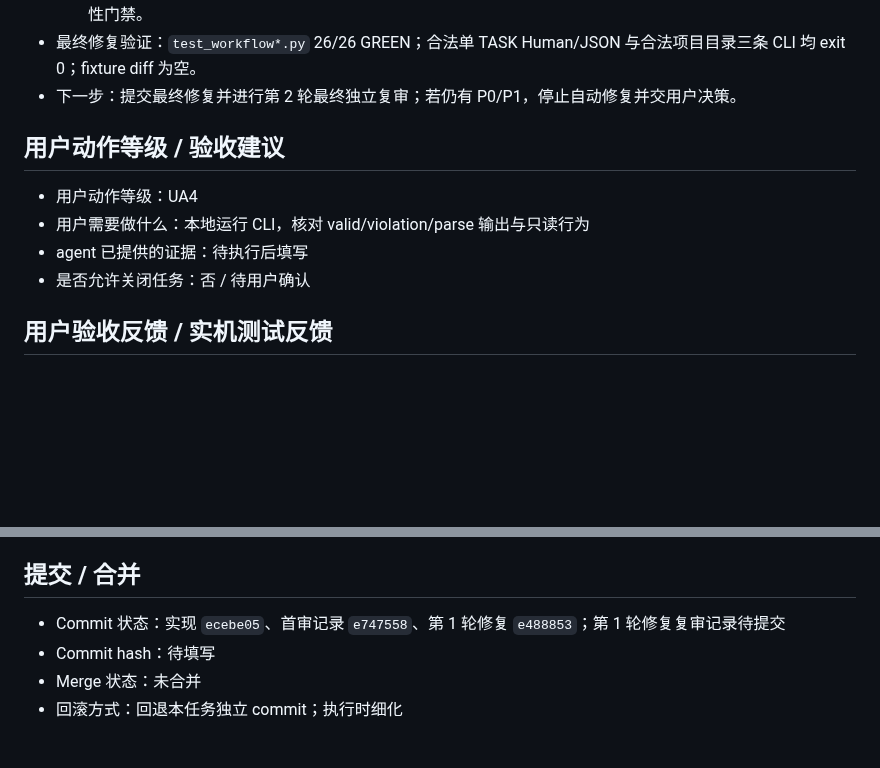
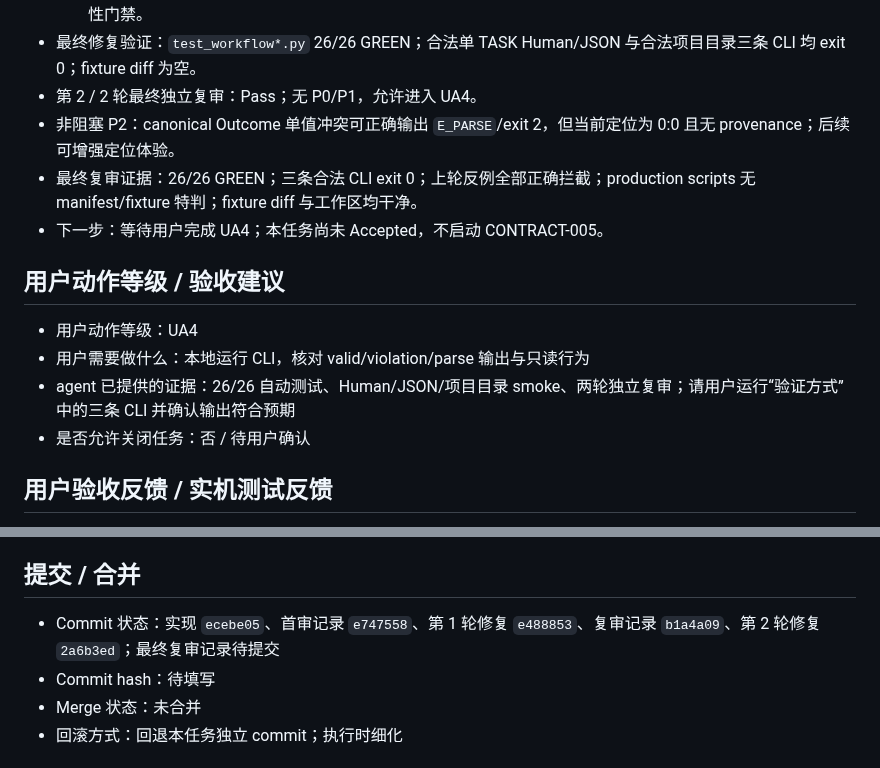
Before and after one commit to a-littlecat/ai-dev-flow, a Markdown page: docs/tasks/CONTRACT-004-workflow-lint-cli.md, 2 parts joined by grey strips. GitHub-like rendering; blank space fills up the shorter version.

Commit message:
docs: record CONTRACT-004 final review

```diff
--- a/docs/tasks/CONTRACT-004-workflow-lint-cli.md
+++ b/docs/tasks/CONTRACT-004-workflow-lint-cli.md
@@ -187,13 +187,16 @@ git diff --name-only
   3. `Base / Diff` 使用严格非空 grammar；canonical `Outcome` 单值字段重复且冲突输出 `E_PARSE`。
   4. 补齐 Pending/TBD、Not Required、非 UA7 Failed/Deferred、Passed authority 与 Markdown anchor 可定位性门禁。
 - 最终修复验证：`test_workflow*.py` 26/26 GREEN；合法单 TASK Human/JSON 与合法项目目录三条 CLI 均 exit 0；fixture diff 为空。
-- 下一步：提交最终修复并进行第 2 轮最终独立复审；若仍有 P0/P1，停止自动修复并交用户决策。
+- 第 2 / 2 轮最终独立复审：Pass；无 P0/P1，允许进入 UA4。
+- 非阻塞 P2：canonical Outcome 单值冲突可正确输出 `E_PARSE`/exit 2，但当前定位为 0:0 且无 provenance；后续可增强定位体验。
+- 最终复审证据：26/26 GREEN；三条合法 CLI exit 0；上轮反例全部正确拦截；production scripts 无 manifest/fixture 特判；fixture diff 与工作区均干净。
+- 下一步：等待用户完成 UA4；本任务尚未 Accepted，不启动 CONTRACT-005。
 
 ## 用户动作等级 / 验收建议
 
 - 用户动作等级：UA4
 - 用户需要做什么：本地运行 CLI，核对 valid/violation/parse 输出与只读行为
-- agent 已提供的证据：待执行后填写
+- agent 已提供的证据：26/26 自动测试、Human/JSON/项目目录 smoke、两轮独立复审；请用户运行“验证方式”中的三条 CLI 并确认输出符合预期
 - 是否允许关闭任务：否 / 待用户确认
 
 ## 用户验收反馈 / 实机测试反馈
@@ -211,7 +214,7 @@ git diff --name-only
 
 ## 提交 / 合并
 
-- Commit 状态：实现 `ecebe05`、首审记录 `e747558`、第 1 轮修复 `e488853`；第 1 轮修复复审记录待提交
+- Commit 状态：实现 `ecebe05`、首审记录 `e747558`、第 1 轮修复 `e488853`、复审记录 `b1a4a09`、第 2 轮修复 `2a6b3ed`；最终复审记录待提交
 - Commit hash：待填写
 - Merge 状态：未合并
 - 回滚方式：回退本任务独立 commit；执行时细化
```
Also changed, not shown: other parts of docs/tasks/CONTRACT-004-workflow-lint-cli.md (+1 -1 lines), docs/TASK_BOARD.md (+1 -1 lines).
